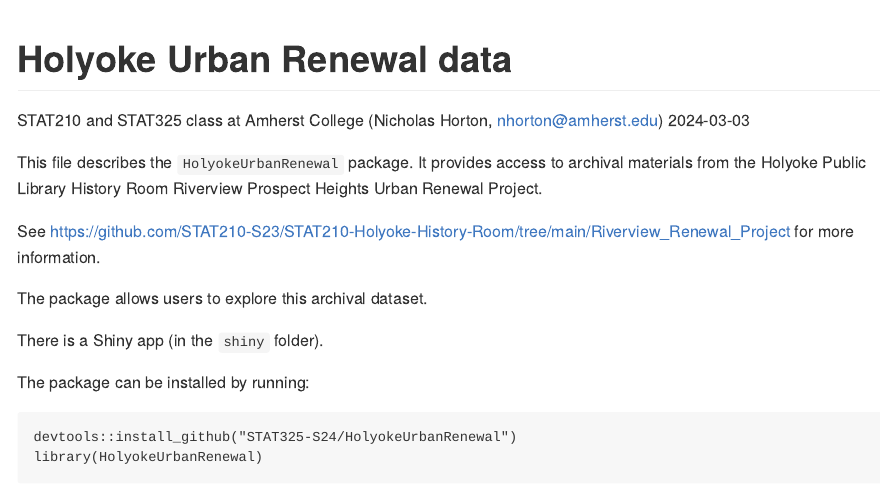
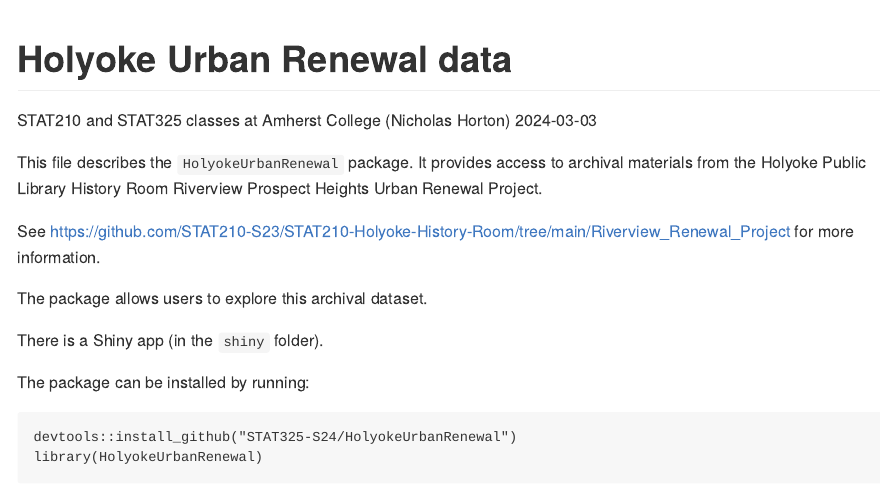
Before and after one commit to STAT325-S24/HolyokeUrbanRenewal, a Quarto document (README.qmd): the page in a window 1100 px wide, from its top. The pictures show the output file README.md that the author committed with the source, drawn offline in the style of GitHub.

Commit message:
More tweaks.

```diff
--- a/README.qmd
+++ b/README.qmd
@@ -1,6 +1,6 @@
 ---
 title: "Holyoke Urban Renewal data"
-author: "STAT210 and STAT325 class at Amherst College (Nicholas Horton, nhorton@amherst.edu)"
+author: "STAT210 and STAT325 classes at Amherst College (Nicholas Horton)"
 date: "2024-03-03"
 date-format: iso
 format: gfm
```
Also changed, not shown: README.md.
